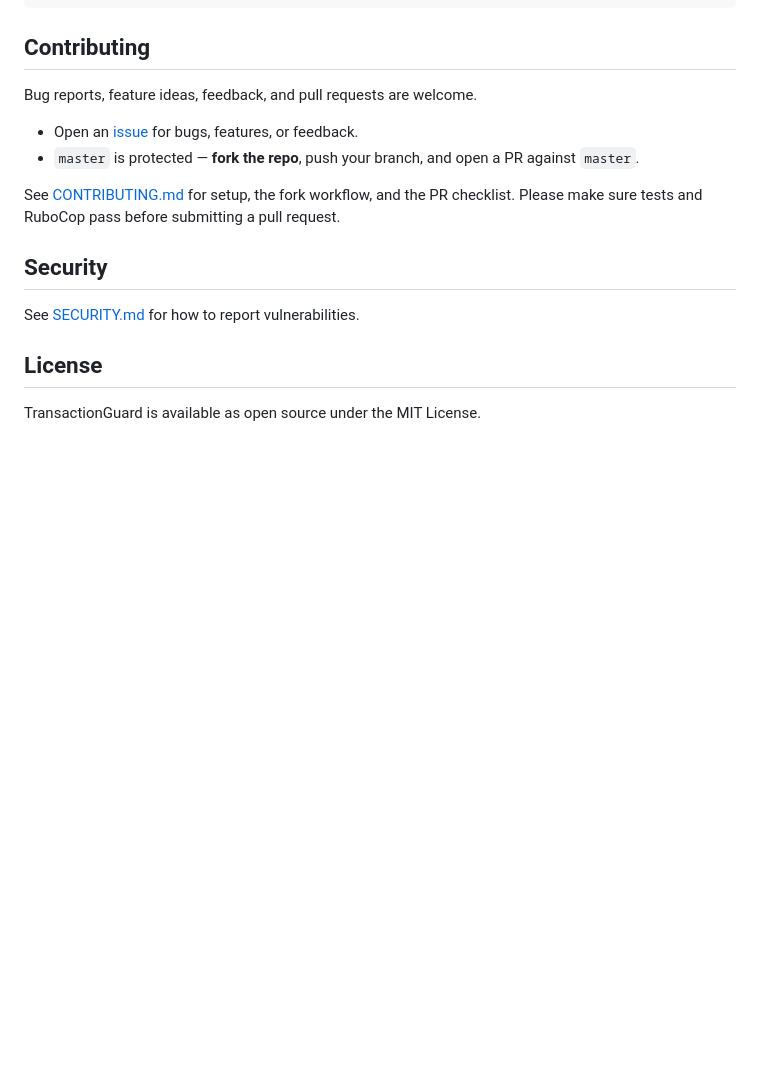
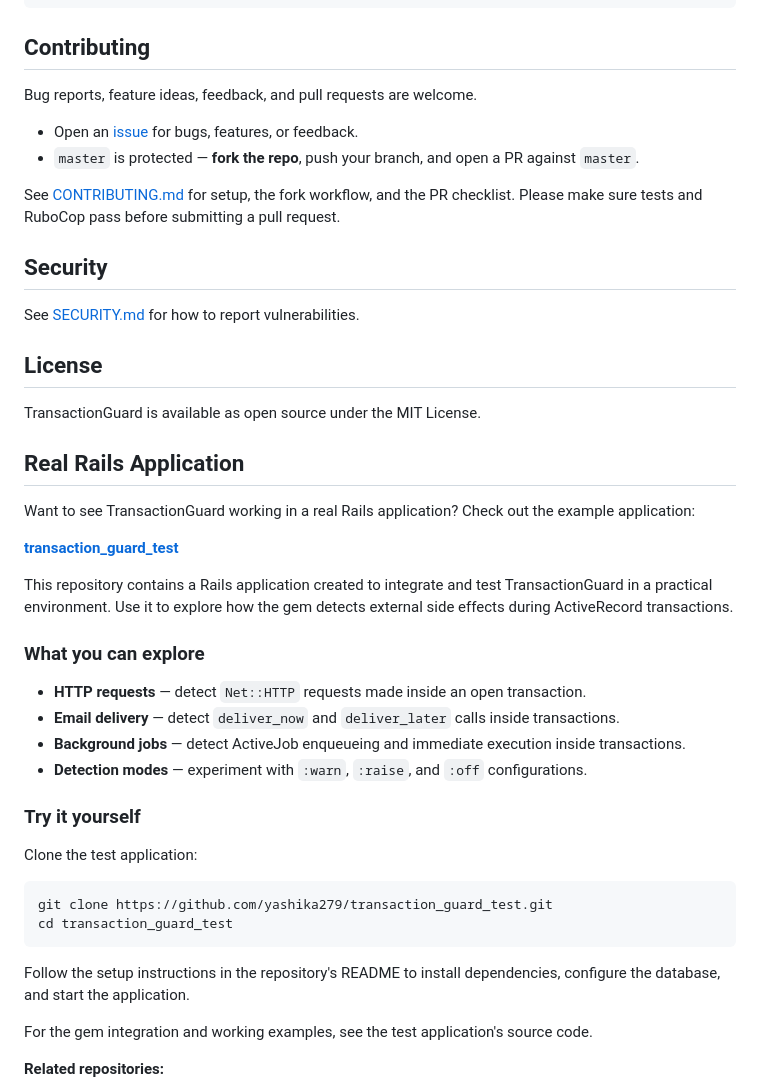
Before and after one commit to yashika279/transaction_guard, a Markdown page: README.md, the part around one of its changes. Drawn GitHub-style; blank space fills up the shorter version.

Commit message:
Update README.md (#6)

````diff
--- a/README.md
+++ b/README.md
@@ -276,3 +276,35 @@ See [SECURITY.md](SECURITY.md) for how to report vulnerabilities.
 ## License
 
 TransactionGuard is available as open source under the MIT License.
+
+
+## Real Rails Application
+
+Want to see TransactionGuard working in a real Rails application? Check out the example application:
+
+**[transaction_guard_test](https://github.com/yashika279/transaction_guard_test)**
+
+This repository contains a Rails application created to integrate and test TransactionGuard in a practical environment. Use it to explore how the gem detects external side effects during ActiveRecord transactions.
+
+### What you can explore
+
+* **HTTP requests** — detect `Net::HTTP` requests made inside an open transaction.
+* **Email delivery** — detect `deliver_now` and `deliver_later` calls inside transactions.
+* **Background jobs** — detect ActiveJob enqueueing and immediate execution inside transactions.
+* **Detection modes** — experiment with `:warn`, `:raise`, and `:off` configurations.
+
+### Try it yourself
+
+Clone the test application:
+
+```bash
+git clone https://github.com/yashika279/transaction_guard_test.git
+cd transaction_guard_test
+```
+
+Follow the setup instructions in the repository's README to install dependencies, configure the database, and start the application.
+
+For the gem integration and working examples, see the test application's source code.
+
+**Related repositories:**
+
````
Also changed, not shown: other parts of README.md (+2 -0 lines).
